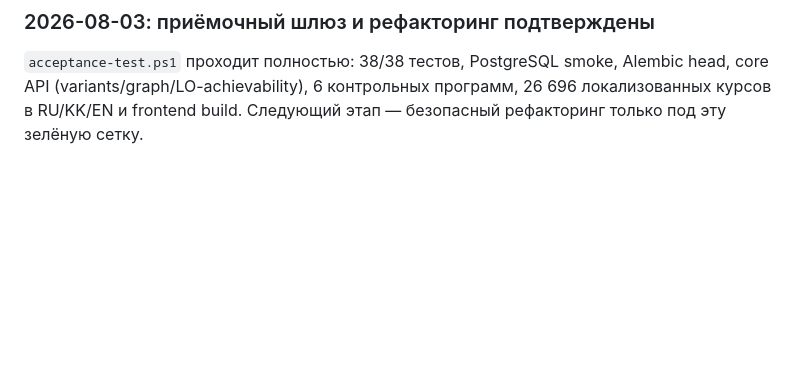
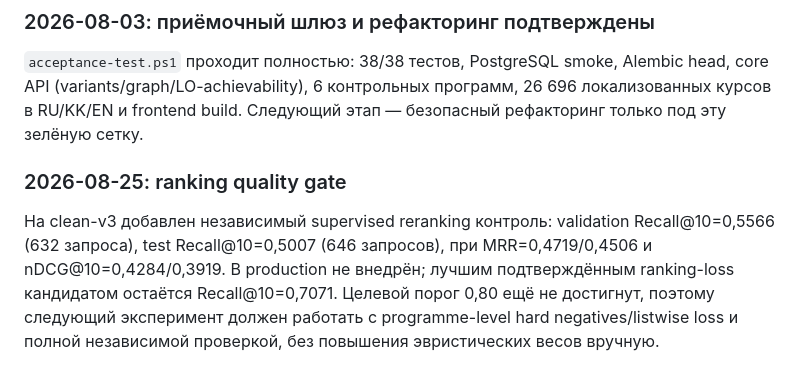
Before and after one commit to kmypat-commits/curriculum-kag, a Markdown page: docs/PLAN_2026_08_RU.md, the part around the change. Drawn GitHub-style; blank space fills up the shorter version.

```diff
--- a/docs/PLAN_2026_08_RU.md
+++ b/docs/PLAN_2026_08_RU.md
@@ -152,3 +152,13 @@ Expert memory по стабильному ID дисциплины (coverage ~41%
 ### 2026-08-03: приёмочный шлюз и рефакторинг подтверждены
 
 `acceptance-test.ps1` проходит полностью: 38/38 тестов, PostgreSQL smoke, Alembic head, core API (variants/graph/LO-achievability), 6 контрольных программ, 26 696 локализованных курсов в RU/KK/EN и frontend build. Следующий этап — безопасный рефакторинг только под эту зелёную сетку.
+
+### 2026-08-25: ranking quality gate
+
+На clean-v3 добавлен независимый supervised reranking контроль: validation
+Recall@10=0,5566 (632 запроса), test Recall@10=0,5007 (646 запросов), при
+MRR=0,4719/0,4506 и nDCG@10=0,4284/0,3919. В production не внедрён;
+лучшим подтверждённым ranking-loss кандидатом остаётся Recall@10=0,7071.
+Целевой порог 0,80 ещё не достигнут, поэтому следующий эксперимент должен
+работать с programme-level hard negatives/listwise loss и полной независимой
+проверкой, без повышения эвристических весов вручную.
```
Also changed, not shown: docs/OPTIMIZATION_ACCEPTANCE_2026_08_RU.md (+14 -0 lines).
